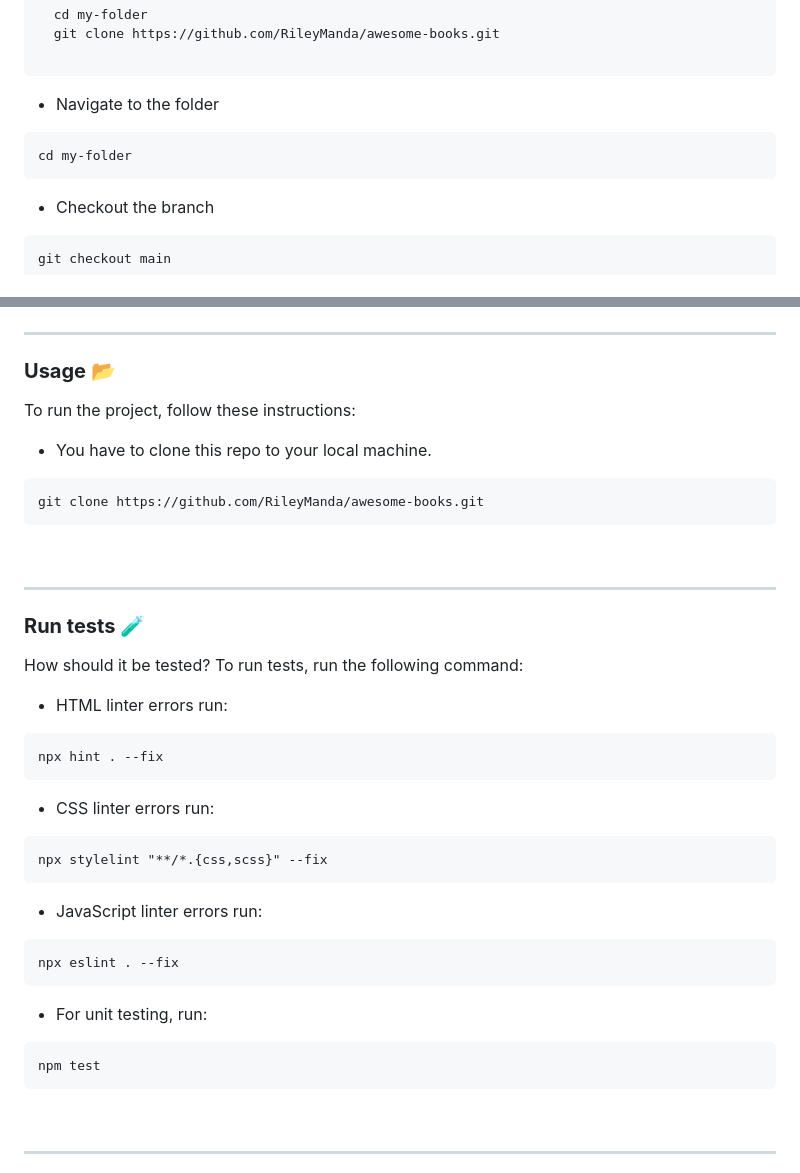
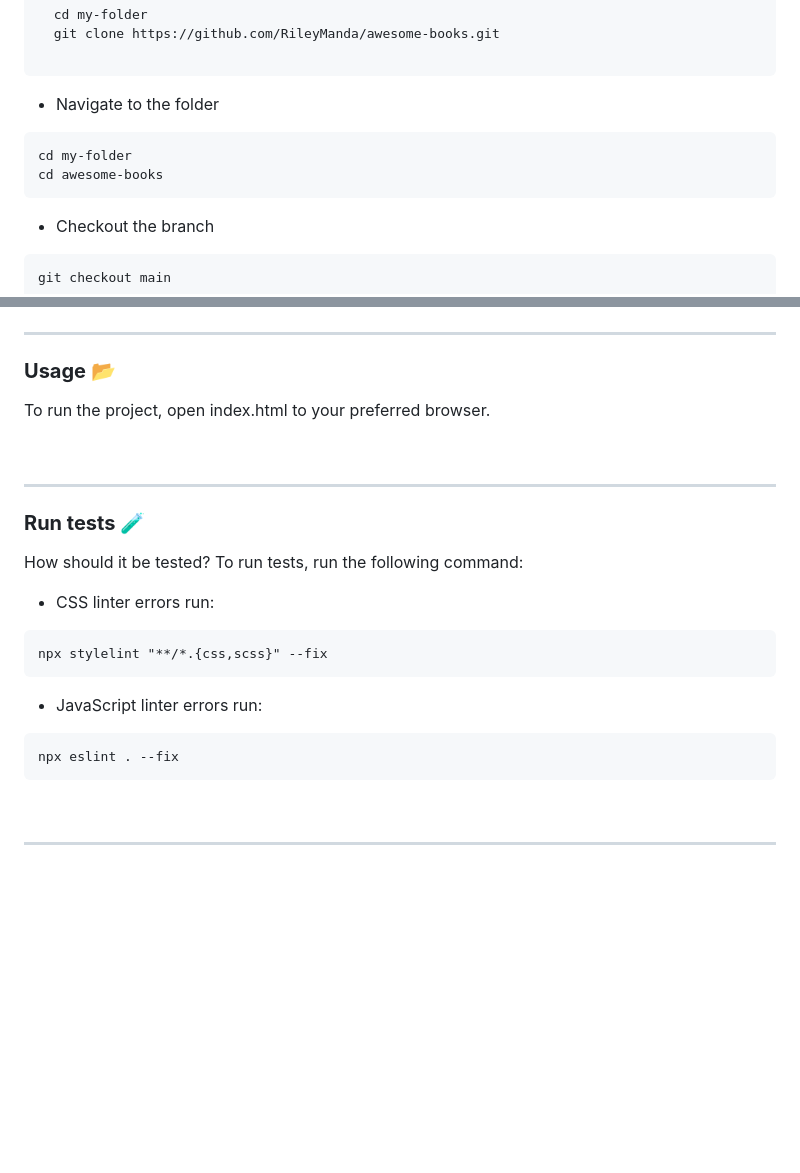
Before and after one commit to RileyManda/awesome-books, a Markdown page: README.md, 2 parts joined by grey strips. Rendered like a GitHub page; blank space fills up the shorter version.

Commit message:
Updated instructions for the setup and tests

````diff
--- a/README.md
+++ b/README.md
@@ -120,6 +120,7 @@ Clone this repository to your desired folder:<br>
   - Navigate to the folder
 ```
 cd my-folder
+cd awesome-books
 ```
 - Checkout the branch
 ```
@@ -140,12 +141,7 @@ Install all dependencies:
 <!-- USAGE -->
 ### <b>Usage 📂</b><a name="usage"></a>
 
-To run the project, follow these instructions:
-
-- You have to clone this repo to your local machine.
-```
-git clone https://github.com/RileyManda/awesome-books.git
-```
+To run the project, open index.html to your preferred browser.
 
 <!-- TESTS -->
 <br><hr>
@@ -153,12 +149,6 @@ git clone https://github.com/RileyManda/awesome-books.git
 
 How should it be tested?
 To run tests, run the following command:
-
-- HTML linter errors run:
-
-```
-npx hint . --fix
-```
 
 - CSS linter errors run:
 
@@ -172,11 +162,6 @@ npx stylelint "**/*.{css,scss}" --fix
 npx eslint . --fix
 ```
 
-- For unit testing, run:
-
-```
-npm test
-```
 <br><hr>
 
 <!-- DEPLOYEMENT -->
````
